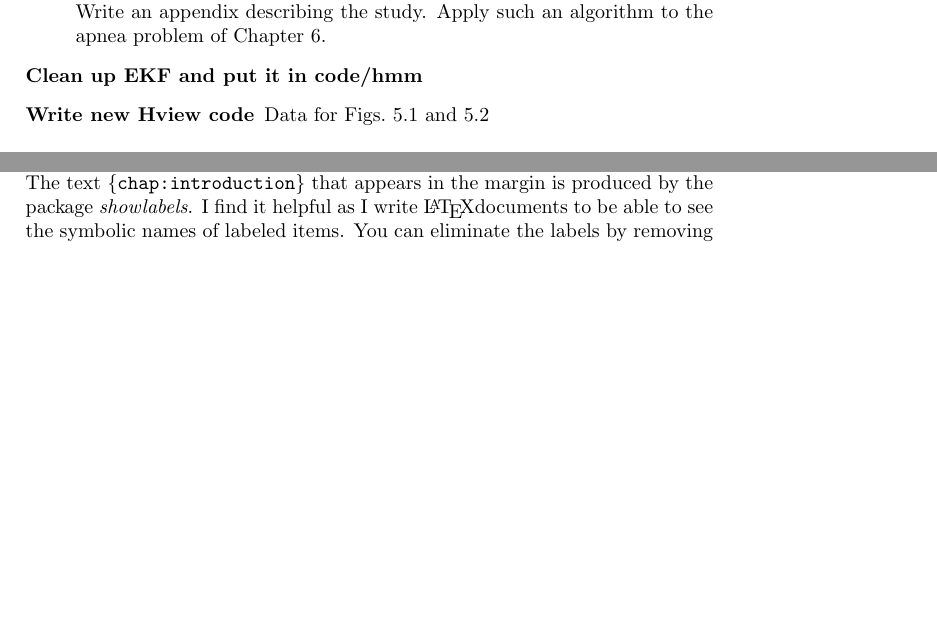
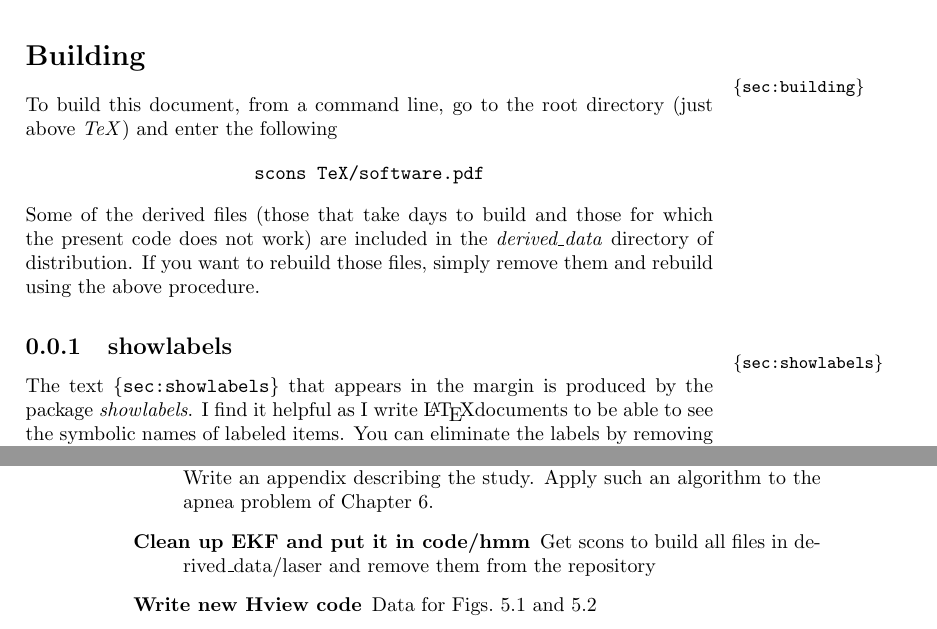
Before and after one commit to fraserphysics/hmmds, a LaTeX book (TeX/software.tex): two parts of pages 5 and 7 of 51 before the commit and two parts of pages 3 and 6 of 49 after it, joined at a grey line, cut at the place of the change, the shorter picture padded with empty space. Compiled offline with pdfLaTeX.

Commit message:
Put files in derived_data so that software.pdf builds in a day.
pdflatex returns an error but I don't see it in the log file.  Running
it twice seems to work

```diff
--- a/TeX/software.tex
+++ b/TeX/software.tex
@@ -107,6 +107,29 @@ single package that achieved the following goals:
 \item Allow readers to verify results
 \item Make formatting techniques available to other authors
 \end{itemize}
+
+\section*{Building}
+\label{sec:building}
+
+To build this document, from a command line, go to the root directory
+(just above \emph{TeX}) and enter the following
+\begin{center}
+  \texttt{scons TeX/software.pdf}
+\end{center}
+Some of the derived files (those that take days to build and those for
+which the present code does not work) are included in the
+\emph{derived\_data} directory of distribution.  If you want to rebuild
+those files, simply remove them and rebuild using the above procedure.
+
+\subsection{showlabels}
+\label{sec:showlabels}
+
+The text \texttt{\{sec:showlabels\}} that appears in the margin is
+produced by the package \emph{showlabels}.  I find it helpful as I
+write \LaTeX documents to be able to see the symbolic names of labeled
+items.  You can eliminate the labels by removing the line
+\texttt{\textbackslash usepackage\{showlabels\}} from the file
+\emph{software.tex} and rebuilding this document, \emph{software.pdf}.
 
 \section*{Changes}
 \label{sec:changes}
@@ -213,7 +236,8 @@ book.
 \item[Class-Decode:] Study the performance of ad hoc algorithms for
   decoding class.  Write an appendix describing the study.  Apply such
   an algorithm to the apnea problem of Chapter 6.
-\item[Clean up EKF and put it in code/hmm]
+\item[Clean up EKF and put it in code/hmm]  Get scons to build all
+  files in derived\_data/laser and remove them from the repository
 \item[Write new Hview code] Data for Figs.~\ref{fig:ToyTS1} and
   \ref{fig:ToyStretch}
 
@@ -222,13 +246,6 @@ book.
 \mainmatter
 \chapter{Introduction}
 \label{chap:introduction}
-
-The text \texttt{\{chap:introduction\}} that appears in the margin is
-produced by the package \emph{showlabels}.  I find it helpful as I
-write \LaTeX documents to be able to see the symbolic names of labeled
-items.  You can eliminate the labels by removing the line
-\texttt{\textbackslash usepackage\{showlabels\}} from the file
-\emph{software.tex} and rebuilding this document, \emph{software.pdf}.
 
 \section{Laser Example}
 
```
Also changed, not shown: code/applications/laser/Laser_data.py (+3 -3 lines), 9 other files.
